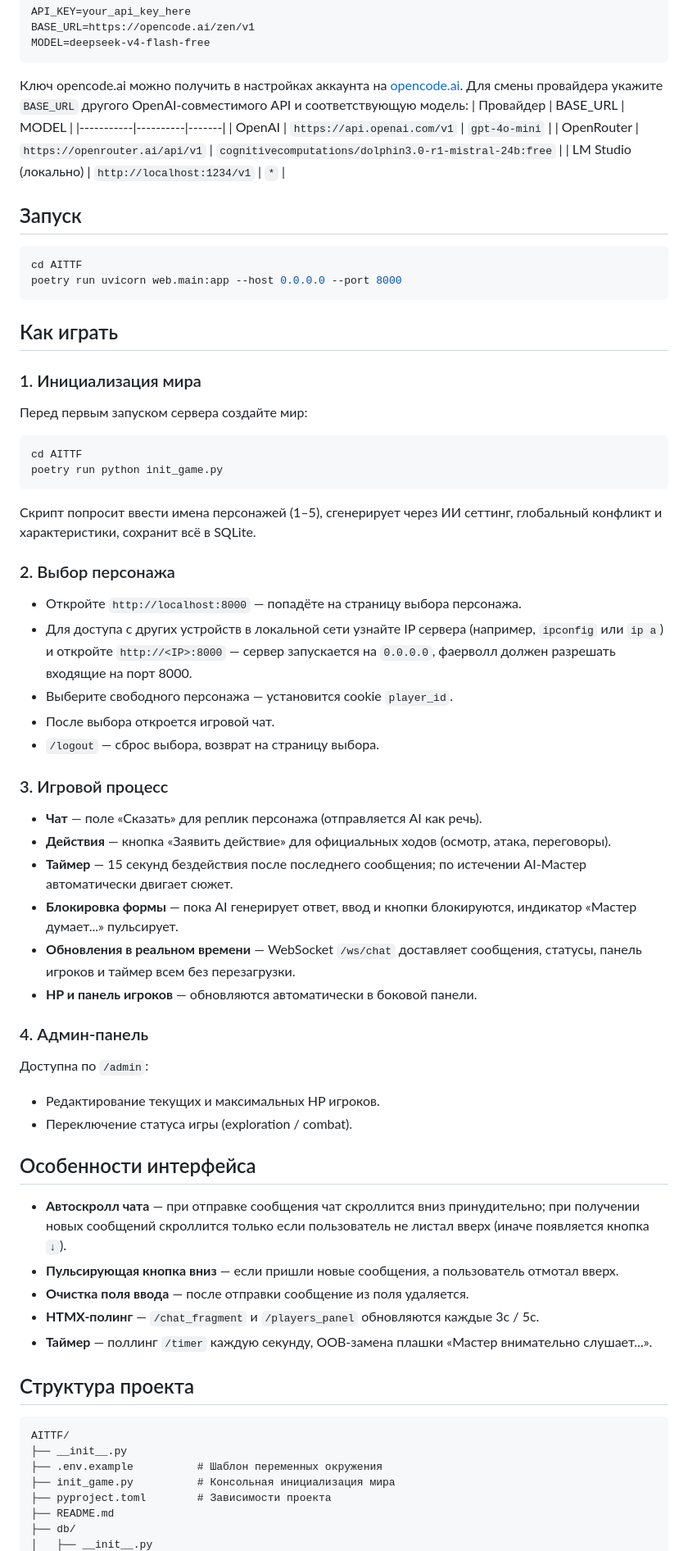
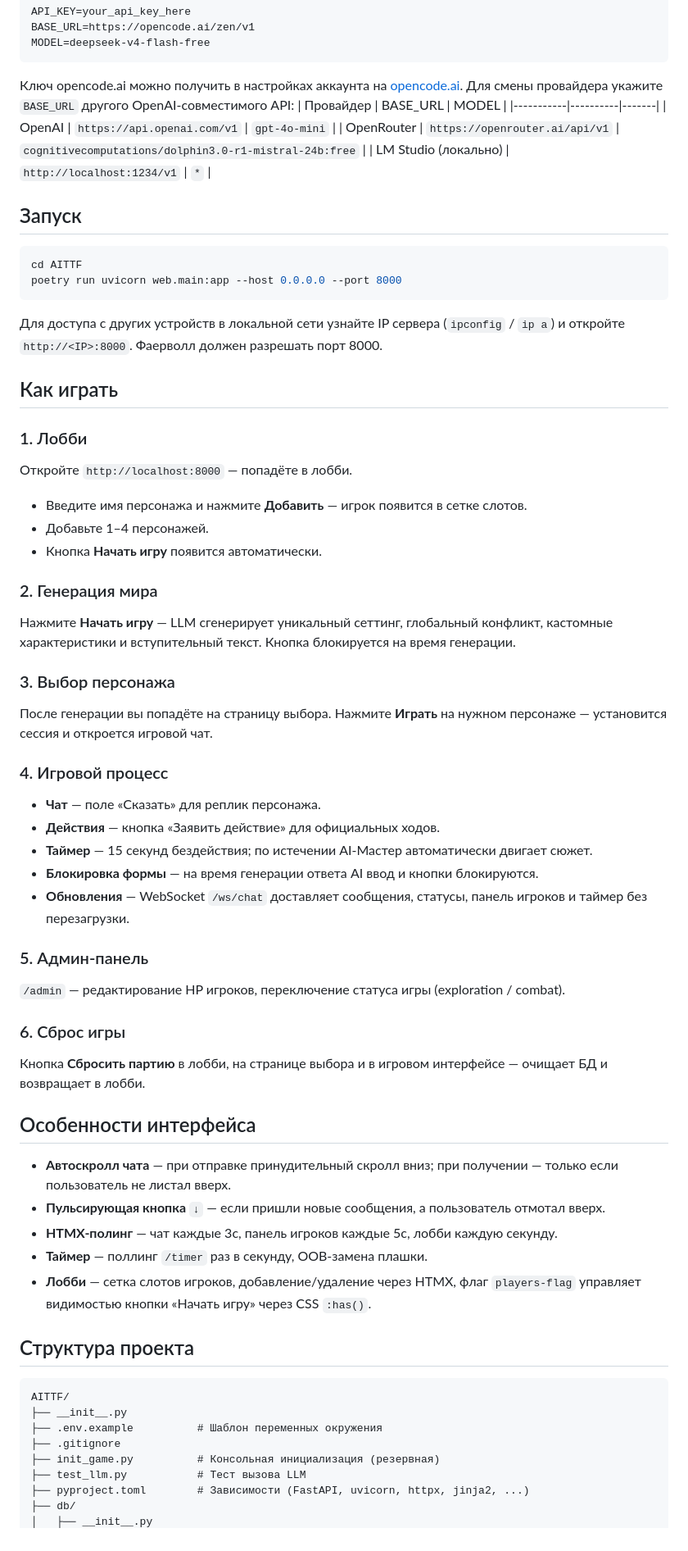
Before and after one commit to justoneanotherprogger/AITTF, a Markdown page: README.md, the part around one of its changes. Shown at 82% size. Drawn GitHub-style.

Commit message:
обновил ридми

````diff
--- a/README.md
+++ b/README.md
@@ -22,7 +22,7 @@ MODEL=deepseek-v4-flash-free
 ```
 
 Ключ opencode.ai можно получить в настройках аккаунта на [opencode.ai](https://opencode.ai).
-Для смены провайдера укажите `BASE_URL` другого OpenAI-совместимого API и соответствующую модель:
+Для смены провайдера укажите `BASE_URL` другого OpenAI-совместимого API:
 | Провайдер | BASE_URL | MODEL |
 |-----------|----------|-------|
 | OpenAI | `https://api.openai.com/v1` | `gpt-4o-mini` |
@@ -36,49 +36,48 @@ cd AITTF
 poetry run uvicorn web.main:app --host 0.0.0.0 --port 8000
 ```
 
+Для доступа с других устройств в локальной сети узнайте IP сервера (`ipconfig` / `ip a`) и откройте `http://<IP>:8000`. Фаерволл должен разрешать порт 8000.
+
 ## Как играть
 
-### 1. Инициализация мира
+### 1. Лобби
 
-Перед первым запуском сервера создайте мир:
+Откройте `http://localhost:8000` — попадёте в лобби.
+- Введите имя персонажа и нажмите **Добавить** — игрок появится в сетке слотов.
+- Добавьте 1–4 персонажей.
+- Кнопка **Начать игру** появится автоматически.
 
-```bash
-cd AITTF
-poetry run python init_game.py
-```
+### 2. Генерация мира
 
-Скрипт попросит ввести имена персонажей (1–5), сгенерирует через ИИ сеттинг, глобальный конфликт и характеристики, сохранит всё в SQLite.
+Нажмите **Начать игру** — LLM сгенерирует уникальный сеттинг, глобальный конфликт, кастомные характеристики и вступительный текст. Кнопка блокируется на время генерации.
 
-### 2. Выбор персонажа
+### 3. Выбор персонажа
 
-- Откройте `http://localhost:8000` — попадёте на страницу выбора персонажа.
-- Для доступа с других устройств в локальной сети узнайте IP сервера (например, `ipconfig` или `ip a`) и откройте `http://<IP>:8000` — сервер запускается на `0.0.0.0`, фаерволл должен разрешать входящие на порт 8000.
-- Выберите свободного персонажа — установится cookie `player_id`.
-- После выбора откроется игровой чат.
-- `/logout` — сброс выбора, возврат на страницу выбора.
+После генерации вы попадёте на страницу выбора. Нажмите **Играть** на нужном персонаже — установится сессия и откроется игровой чат.
 
-### 3. Игровой процесс
+### 4. Игровой процесс
 
-- **Чат** — поле «Сказать» для реплик персонажа (отправляется AI как речь).
-- **Действия** — кнопка «Заявить действие» для официальных ходов (осмотр, атака, переговоры).
-- **Таймер** — 15 секунд бездействия после последнего сообщения; по истечении AI-Мастер автоматически двигает сюжет.
-- **Блокировка формы** — пока AI генерирует ответ, ввод и кнопки блокируются, индикатор «Мастер думает...» пульсирует.
-- **Обновления в реальном времени** — WebSocket `/ws/chat` доставляет сообщения, статусы, панель игроков и таймер всем без перезагрузки.
-- **HP и панель игроков** — обновляются автоматически в боковой панели.
+- **Чат** — поле «Сказать» для реплик персонажа.
+- **Действия** — кнопка «Заявить действие» для официальных ходов.
+- **Таймер** — 15 секунд бездействия; по истечении AI-Мастер автоматически двигает сюжет.
+- **Блокировка формы** — на время генерации ответа AI ввод и кнопки блокируются.
+- **Обновления** — WebSocket `/ws/chat` доставляет сообщения, статусы, панель игроков и таймер без перезагрузки.
 
-### 4. Админ-панель
+### 5. Админ-панель
 
-Доступна по `/admin`:
-- Редактирование текущих и максимальных HP игроков.
-- Переключение статуса игры (exploration / combat).
+`/admin` — редактирование HP игроков, переключение статуса игры (exploration / combat).
+
+### 6. Сброс игры
+
+Кнопка **Сбросить партию** в лобби, на странице выбора и в игровом интерфейсе — очищает БД и возвращает в лобби.
 
 ## Особенности интерфейса
 
-- **Автоскролл чата** — при отправке сообщения чат скроллится вниз принудительно; при получении новых сообщений скроллится только если пользователь не листал вверх (иначе появляется кнопка `↓`).
-- **Пульсирующая кнопка вниз** — если пришли новые сообщения, а пользователь отмотал вверх.
-- **Очистка поля ввода** — после отправки сообщение из поля удаляется.
-- **HTMX-полинг** — `/chat_fragment` и `/players_panel` обновляются каждые 3с / 5с.
-- **Таймер** — поллинг `/timer` каждую секунду, OOB-замена плашки «Мастер внимательно слушает...».
+- **Автоскролл чата** — при отправке принудительный скролл вниз; при получении — только если пользователь не листал вверх.
+- **Пульсирующая кнопка** `↓` — если пришли новые сообщения, а пользователь отмотал вверх.
+- **HTMX-полинг** — чат каждые 3с, панель игроков каждые 5с, лобби каждую секунду.
+- **Таймер** — поллинг `/timer` раз в секунду, OOB-замена плашки.
+- **Лобби** — сетка слотов игроков, добавление/удаление через HTMX, флаг `players-flag` управляет видимостью кнопки «Начать игру» через CSS `:has()`.
 
 ## Структура проекта
 
@@ -86,8 +85,9 @@ poetry run python init_game.py
 AITTF/
 ├── __init__.py
 ├── .env.example          # Шаблон переменных окружения
-├── init_game.py          # Консольная инициализация мира
-├── pyproject.toml        # Зависимости проекта
-├── README.md
+├── .gitignore
+├── init_game.py          # Консольная инициализация (резервная)
+├── test_llm.py           # Тест вызова LLM
+├── pyproject.toml        # Зависимости (FastAPI, uvicorn, httpx, jinja2, ...)
 ├── db/
 │   ├── __init__.py
````
Also changed, not shown: other parts of README.md (+9 -5 lines).
